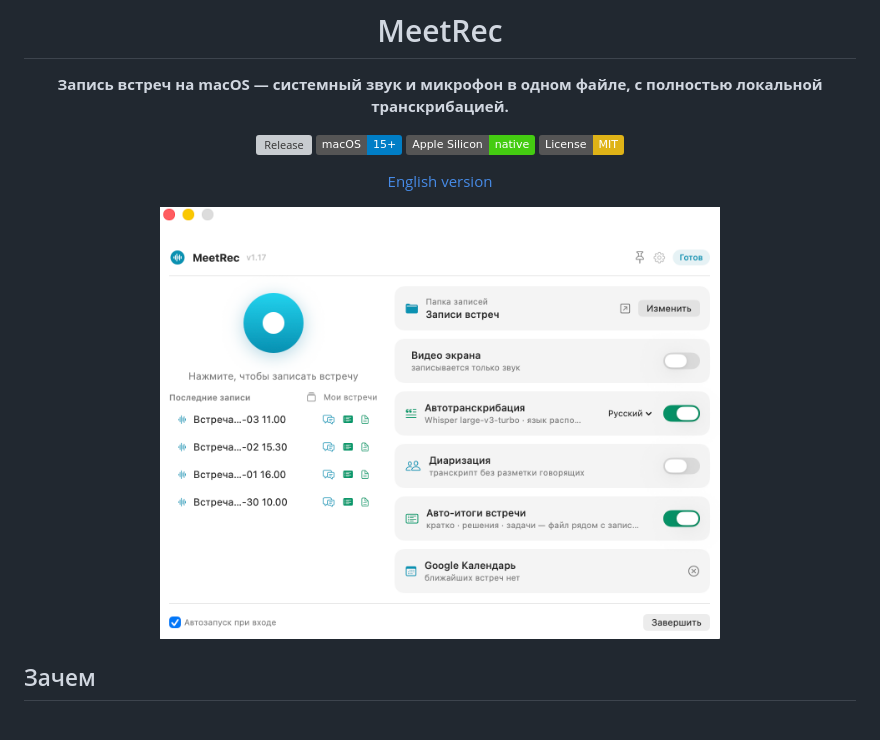
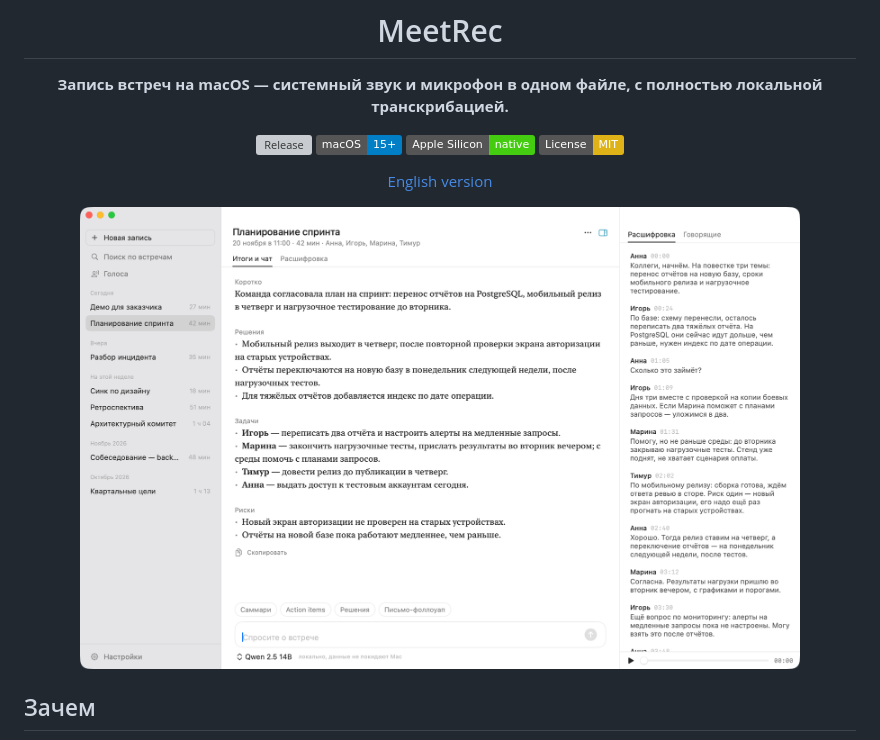
Before and after one commit to chuck-uz/MeetRec, a Markdown page: README.md, the part around the change. Rendered like a GitHub page; pictures changed too: docs/screenshot-v117.png (deleted), docs/screenshot-v123.png (added); badges without logos; grey boxes are pictures that could not be loaded.

```diff
--- a/README.md
+++ b/README.md
@@ -13,7 +13,7 @@
 
 [English version](README.en.md)
 
-<img src="docs/screenshot-v117.png" width="560" alt="Главное окно MeetRec">
+<img src="docs/screenshot-v123.png" width="720" alt="Главное окно MeetRec">
 
 </div>
 
```
Also changed, not shown: README.en.md (+1 -1 lines), 1 other file.
